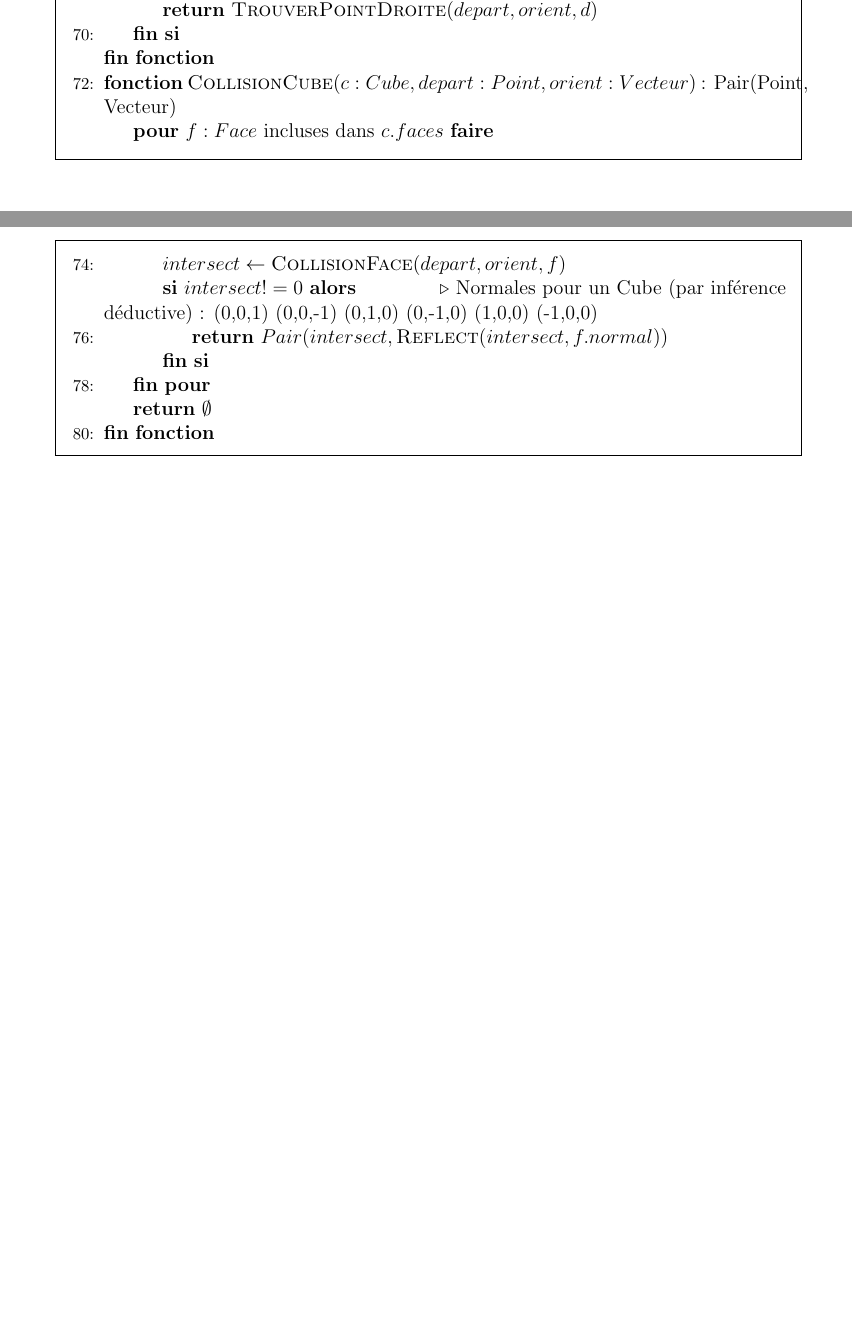
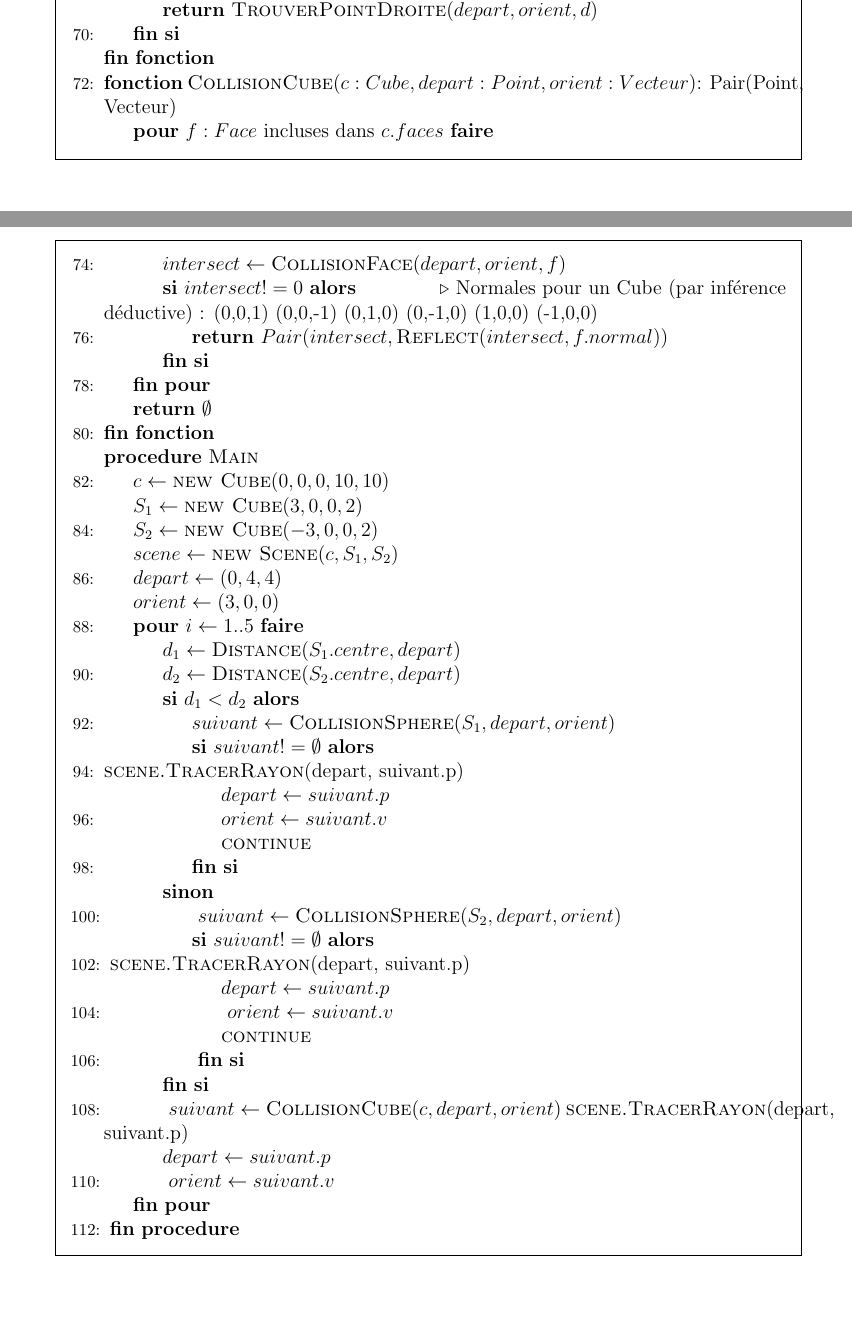
Before and after one commit to alexis-valois/INF5071-DEVOIR2, a LaTeX problem sheet (template-devoir2.tex): two parts of pages 3 and 4 of 5, joined at a grey line, cut so that both start at the same text, the shorter picture padded with empty space. Compiled offline with pdfLaTeX.

Commit message:
fin question 2

```diff
--- a/template-devoir2.tex
+++ b/template-devoir2.tex
@@ -227,6 +227,41 @@ Un rayon est lancé à partir du point $(0,4,4)$ en direction du point $(3,0,0)$
       \EndFor
       \State \textbf{return} $\emptyset$
     \EndFunction
+
+    \Procedure{Main}{}
+      \State $c \gets \Call{new Cube}{0,0,0,10,10}$
+      \State $S_1 \gets \Call{new Cube}{3,0,0,2}$
+      \State $S_2 \gets \Call{new Cube}{-3,0,0,2}$
+      \State $scene \gets \Call{new Scene}{c, S_1, S_2}$
+      \State $depart \gets (0,4,4)$
+      \State $orient \gets (3,0,0)$
+      \For{$i \gets 1 .. 5$}
+        \State $d_1 \gets \Call{Distance}{S_1.centre, depart}$
+        \State $d_2 \gets \Call{Distance}{S_2.centre, depart}$
+
+        \If{$d_1 < d_2$}
+          \State $suivant \gets \Call{CollisionSphere}{S_1, depart, orient}$
+          \If{$suivant != \emptyset$} \\
+            \Call{scene.TracerRayon}{depart, suivant.p}
+            \State $depart \gets suivant.p$
+            \State $orient \gets suivant.v$
+            \State \Call{continue}{}
+          \EndIf
+        \Else
+          \State $suivant \gets \Call{CollisionSphere}{S_2, depart, orient}$
+          \If{$suivant != \emptyset$} \\
+            \Call{scene.TracerRayon}{depart, suivant.p}
+            \State $depart \gets suivant.p$
+            \State $orient \gets suivant.v$
+            \State \Call{continue}{}
+          \EndIf
+        \EndIf
+        \State $suivant \gets \Call{CollisionCube}{c, depart, orient}$
+        \Call{scene.TracerRayon}{depart, suivant.p}
+        \State $depart \gets suivant.p$
+        \State $orient \gets suivant.v$
+      \EndFor
+    \EndProcedure
   \end{algorithmic}
 \end{solution}
 
```
Also changed, not shown: template-devoir2.tex (4 more changed lines).
